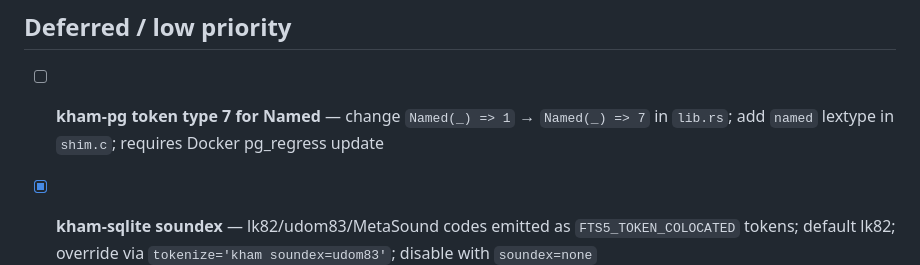
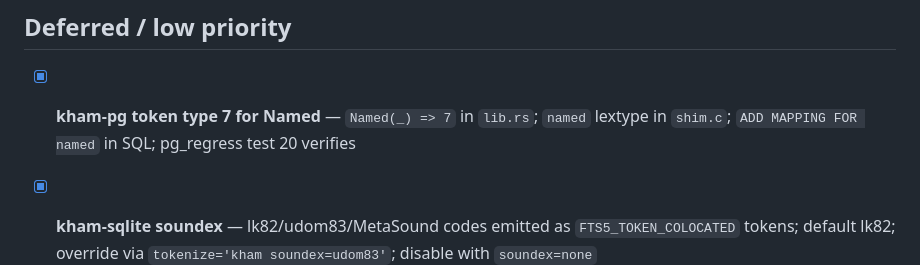
Before and after one commit to preedep/kham, a Markdown page: doc/roadmap.md, the part around the change. Drawn GitHub-style.

Commit message:
docs(roadmap): mark kham-pg Named token type 7 as done (already implemented)

```diff
--- a/doc/roadmap.md
+++ b/doc/roadmap.md
@@ -112,7 +112,7 @@ with zero schema change.
 
 ## Deferred / low priority
 
-- [ ] **kham-pg token type 7 for Named** — change `Named(_) => 1` → `Named(_) => 7` in `lib.rs`; add `named` lextype in `shim.c`; requires Docker pg_regress update
+- [x] **kham-pg token type 7 for Named** — `Named(_) => 7` in `lib.rs`; `named` lextype in `shim.c`; `ADD MAPPING FOR named` in SQL; pg_regress test 20 verifies
 - [x] **kham-sqlite soundex** — lk82/udom83/MetaSound codes emitted as `FTS5_TOKEN_COLOCATED` tokens; default lk82; override via `tokenize='kham soundex=udom83'`; disable with `soundex=none`
 - [x] **kham-sqlite stopword suppression** — `stopwords on` xCreate argument; stopword tokens skipped in `xTokenize`; default off (backward-compatible)
 - [x] **kham-sqlite ngram_size** — `ngram_size N` xCreate argument; controls char n-gram size for Unknown tokens; default 3; 0 disables n-grams
```
